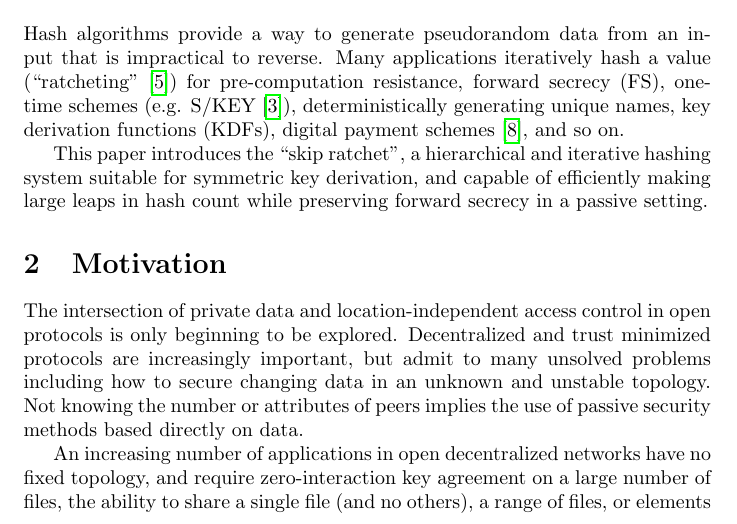
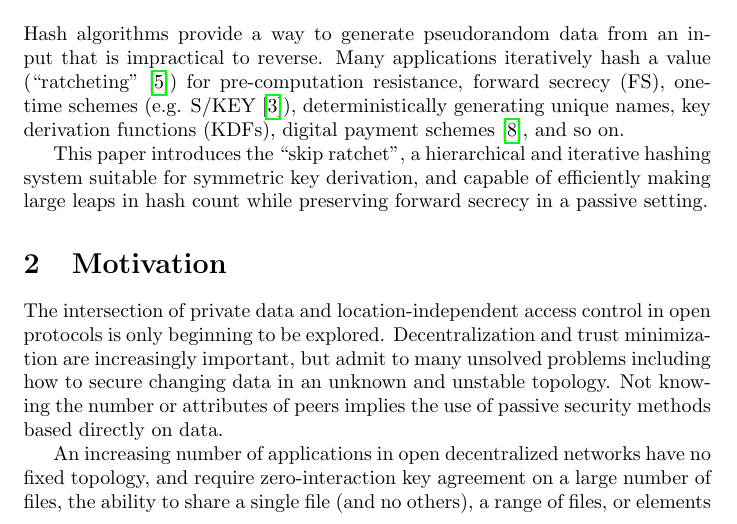
Before and after one commit to fission-codes/skip-ratchet-paper, a LaTeX paper (spiral-ratchet.tex): part of page 1 of 12, cut so that both start at the same text. Compiled offline with pdfLaTeX.

Commit message:
Repetitious phrases are repetitious

```diff
--- a/spiral-ratchet.tex
+++ b/spiral-ratchet.tex
@@ -40,7 +40,7 @@
 
     \section{Motivation}
 
-    The intersection of private data and location-independent access control in open protocols is only beginning to be explored. Decentralized and trust minimized protocols are increasingly important, but admit to many unsolved problems including how to secure changing data in an unknown and unstable topology. Not knowing the number or attributes of peers implies the use of passive security methods based directly on data.
+    The intersection of private data and location-independent access control in open protocols is only beginning to be explored. Decentralization and trust minimization are increasingly important, but admit to many unsolved problems including how to secure changing data in an unknown and unstable topology. Not knowing the number or attributes of peers implies the use of passive security methods based directly on data.
 
     An increasing number of applications in open decentralized networks have no fixed topology, and require zero-interaction key agreement on a large number of files, the ability to share a single file (and no others), a range of files, or elements from a point in time onwards (but not prior versions). As such, there is also a need to keep the historical information of the internal state secret from even those with current access.
 
```
